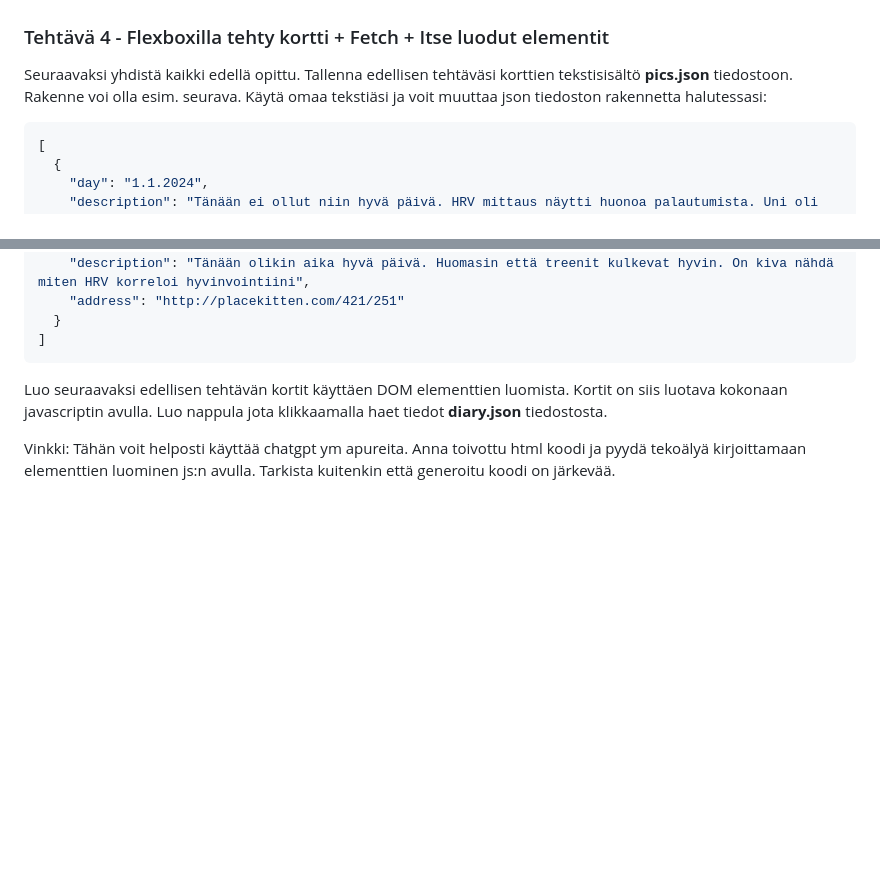
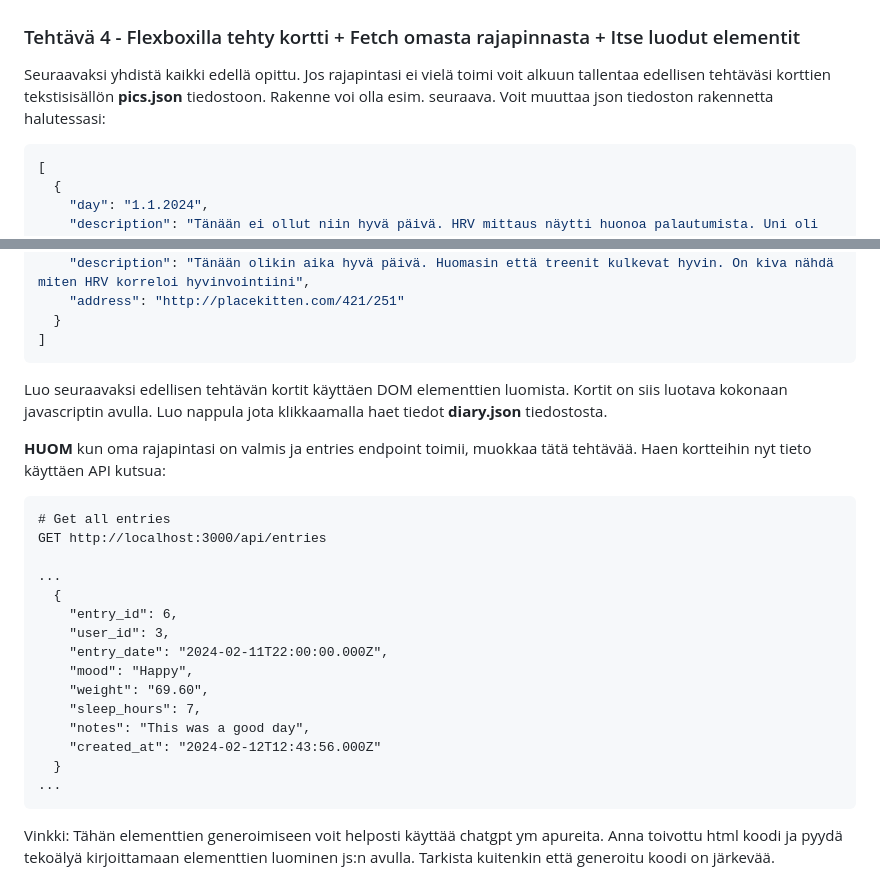
Before and after one commit to UllaSe/wsk-hyte-fe-material, a Markdown page: 04-fetch.md, 2 parts joined by grey strips. GitHub-like rendering; blank space fills up the shorter version.

Commit message:
fix week 4 assignment

````diff
--- a/04-fetch.md
+++ b/04-fetch.md
@@ -217,9 +217,9 @@ Alla on kuvankaappaus kahdesta kortista. Korttien asemointi on tehty puhtaasti h
 
 ![image](images/flexbox.png)
 
-### Tehtävä 4 - Flexboxilla tehty kortti + Fetch + Itse luodut elementit
+### Tehtävä 4 - Flexboxilla tehty kortti + Fetch omasta rajapinnasta + Itse luodut elementit
 
-Seuraavaksi yhdistä kaikki edellä opittu. Tallenna edellisen tehtäväsi korttien tekstisisältö **pics.json** tiedostoon. Rakenne voi olla esim. seurava. Käytä omaa tekstiäsi ja voit muuttaa json tiedoston rakennetta halutessasi:
+Seuraavaksi yhdistä kaikki edellä opittu. Jos rajapintasi ei vielä toimi voit alkuun tallentaa edellisen tehtäväsi korttien tekstisisällön **pics.json** tiedostoon. Rakenne voi olla esim. seuraava. Voit muuttaa json tiedoston rakennetta halutessasi:
 
 ```json
 [
@@ -238,6 +238,26 @@ Seuraavaksi yhdistä kaikki edellä opittu. Tallenna edellisen tehtäväsi kortt
 
 Luo seuraavaksi edellisen tehtävän kortit käyttäen DOM elementtien luomista. Kortit on siis luotava kokonaan javascriptin avulla. Luo nappula jota klikkaamalla haet tiedot **diary.json** tiedostosta.
 
-Vinkki: Tähän voit helposti käyttää chatgpt ym apureita. Anna toivottu html koodi ja pyydä tekoälyä kirjoittamaan elementtien luominen js:n avulla. Tarkista kuitenkin että generoitu koodi on järkevää.
+**HUOM** kun oma rajapintasi on valmis ja entries endpoint toimii, muokkaa tätä tehtävää. Haen kortteihin nyt tieto käyttäen API kutsua:
+
+```http
+# Get all entries
+GET http://localhost:3000/api/entries
+
+...
+  {
+    "entry_id": 6,
+    "user_id": 3,
+    "entry_date": "2024-02-11T22:00:00.000Z",
+    "mood": "Happy",
+    "weight": "69.60",
+    "sleep_hours": 7,
+    "notes": "This was a good day",
+    "created_at": "2024-02-12T12:43:56.000Z"
+  }
+...
+```
+
+Vinkki: Tähän elementtien generoimiseen voit helposti käyttää chatgpt ym apureita. Anna toivottu html koodi ja pyydä tekoälyä kirjoittamaan elementtien luominen js:n avulla. Tarkista kuitenkin että generoitu koodi on järkevää.
 
 ![image](images/kaikki.png)
````
